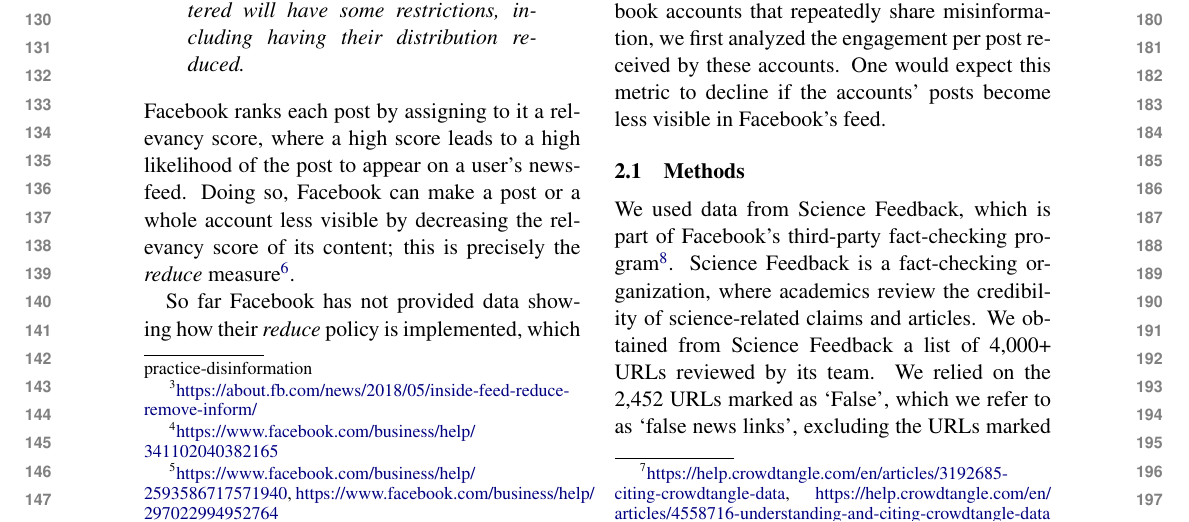
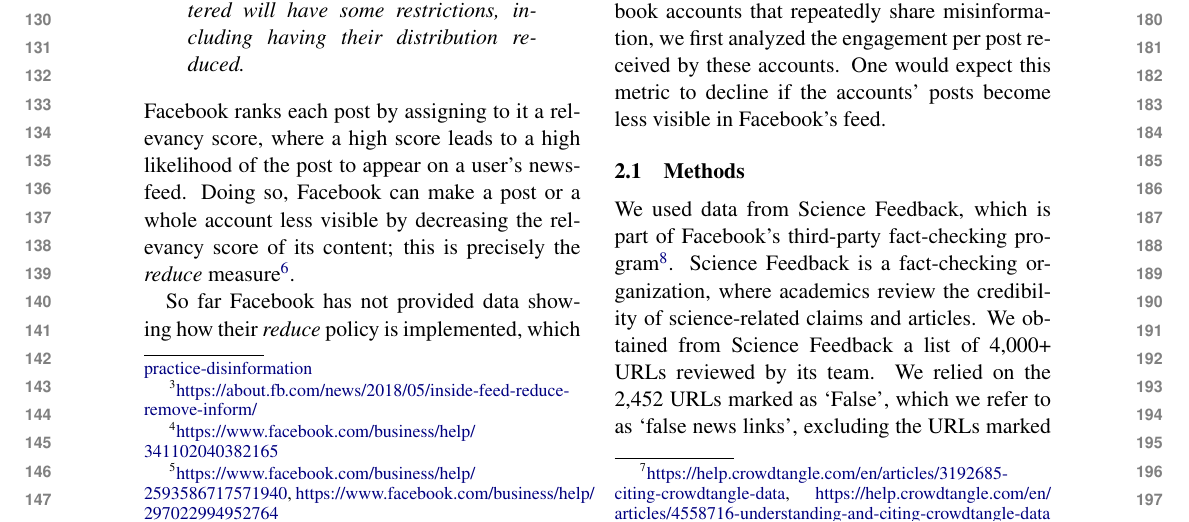
Before and after one commit to medialab/webclim_ipm, a LaTeX paper (article/tto2021.tex): part of page 2 of 8, cut so that both start at the same text. Compiled offline with pdfLaTeX.

Commit message:
fix hyperlink over the entire page

```diff
--- a/article/tto2021.tex
+++ b/article/tto2021.tex
@@ -71,7 +71,7 @@ The importance of Facebook in the media landscape is confirmed by Parse.ly’s d
 
 Lawmakers and regulators are increasingly pressuring platforms to limit the spread of misinformation.
 In the US, the House of Representatives organized hearings and convened representatives of the main platforms to testify on how they are being weaponized to spread ``misinformation and conspiracy theories online'' \citep{donovan2020}.
-In Europe, the European Commission has established a `Code of Practice on Disinformation'\footnote{\href{https://ec.europa.eu/digital-single-market/en/code-practice-disinformation}{https://ec.europa.eu/digital-single-market/en/code-practice-disinformation}} that enjoins platforms to voluntarily comply with a set of commitments \citep{heldt2019let}.
+In Europe, the European Commission has established a `Code of Practice on Disinformation'\footnote{\href{https://ec.europa.eu/digital-single-market/en/code-practice-disinformation}{https://ec.europa.eu/digital-single-market/en/code-} \href{https://ec.europa.eu/digital-single-market/en/code-practice-disinformation}{practice-disinformation}} that enjoins platforms to voluntarily comply with a set of commitments \citep{heldt2019let}.
 However, there is little data available and few established processes to monitor the implementation of these measures and quantify their actual impact.
 Here we propose a methodology to monitor Facebook’s implementation of its policy to reduce the visibility of accounts repeatedly spreading misinformation.
 We chose to focus on Facebook as it is the biggest social media platform with more than two billion users worldwide.
```
